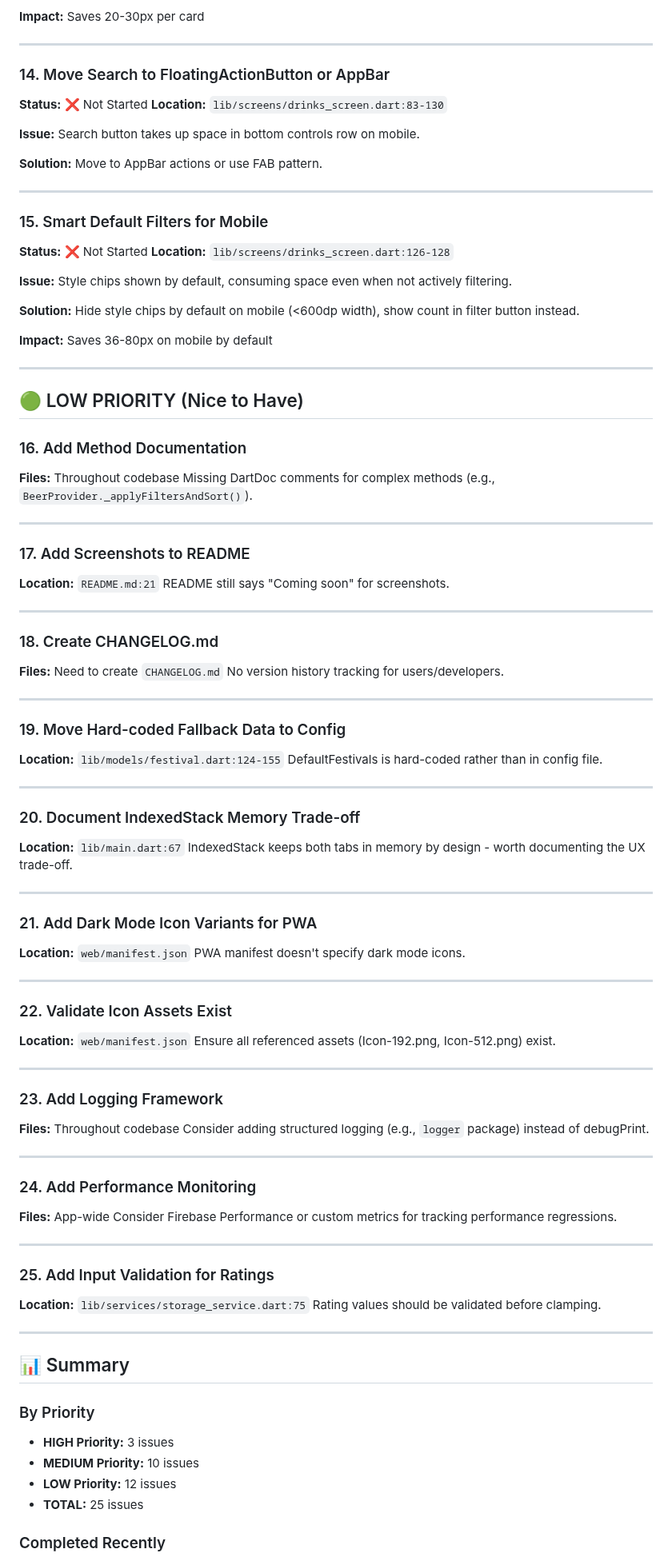
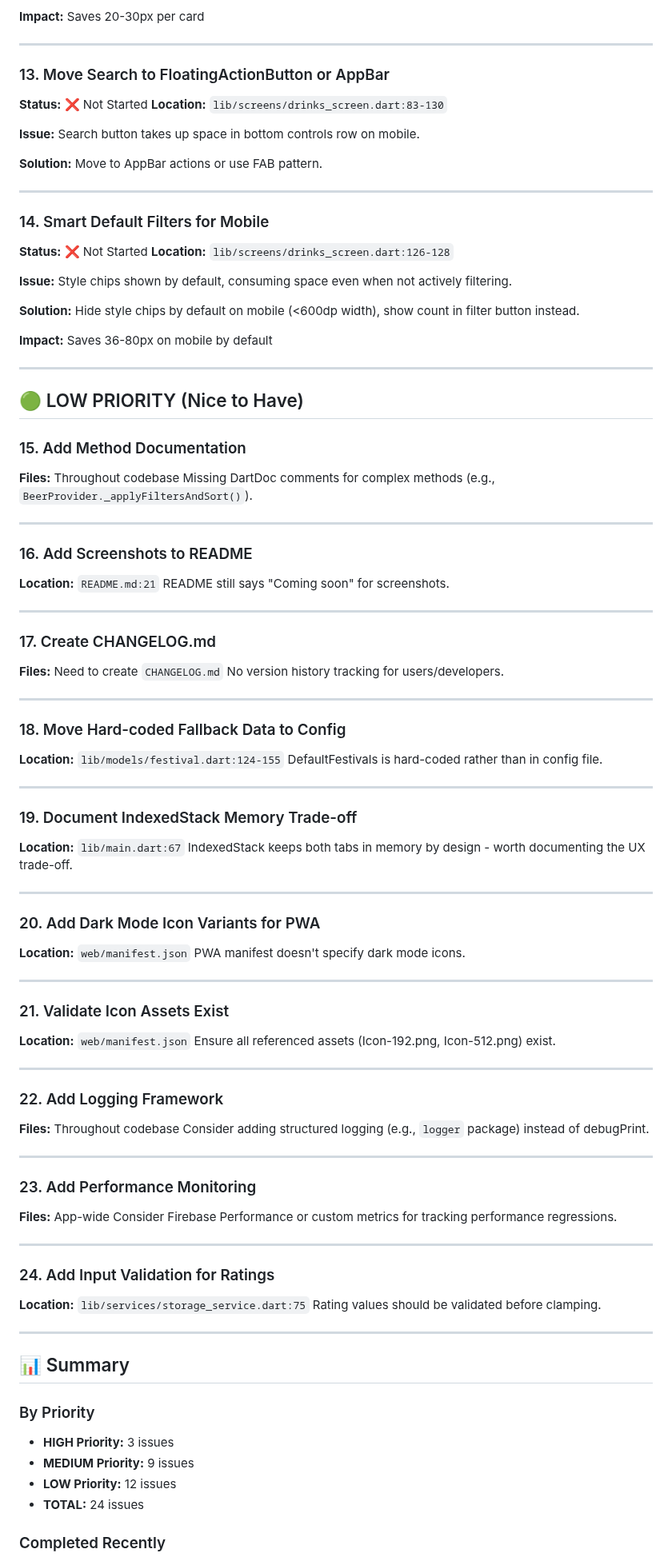
Before and after one commit to richardthe3rd/cambridge-beer-festival-app, a Markdown page: todos.md, the part around one of its changes. Shown at 80% size. Rendered like a GitHub page.

```diff
--- a/todos.md
+++ b/todos.md
@@ -202,7 +185,7 @@ Use responsive padding based on screen size (`MediaQuery.of(context).size.width
 
 ---
 
-### 14. Move Search to FloatingActionButton or AppBar
+### 13. Move Search to FloatingActionButton or AppBar
 **Status:** ❌ Not Started
 **Location:** `lib/screens/drinks_screen.dart:83-130`
 
@@ -214,7 +197,7 @@ Move to AppBar actions or use FAB pattern.
 
 ---
 
-### 15. Smart Default Filters for Mobile
+### 14. Smart Default Filters for Mobile
 **Status:** ❌ Not Started
 **Location:** `lib/screens/drinks_screen.dart:126-128`
 
@@ -230,61 +213,61 @@ Hide style chips by default on mobile (<600dp width), show count in filter butto
 
 ## 🟢 LOW PRIORITY (Nice to Have)
 
-### 16. Add Method Documentation
+### 15. Add Method Documentation
 **Files:** Throughout codebase
 Missing DartDoc comments for complex methods (e.g., `BeerProvider._applyFiltersAndSort()`).
 
 ---
 
-### 17. Add Screenshots to README
+### 16. Add Screenshots to README
 **Location:** `README.md:21`
 README still says "Coming soon" for screenshots.
 
 ---
 
-### 18. Create CHANGELOG.md
+### 17. Create CHANGELOG.md
 **Files:** Need to create `CHANGELOG.md`
 No version history tracking for users/developers.
 
 ---
 
-### 19. Move Hard-coded Fallback Data to Config
+### 18. Move Hard-coded Fallback Data to Config
 **Location:** `lib/models/festival.dart:124-155`
 DefaultFestivals is hard-coded rather than in config file.
 
 ---
 
-### 20. Document IndexedStack Memory Trade-off
+### 19. Document IndexedStack Memory Trade-off
 **Location:** `lib/main.dart:67`
 IndexedStack keeps both tabs in memory by design - worth documenting the UX trade-off.
 
 ---
 
-### 21. Add Dark Mode Icon Variants for PWA
+### 20. Add Dark Mode Icon Variants for PWA
 **Location:** `web/manifest.json`
 PWA manifest doesn't specify dark mode icons.
 
 ---
 
-### 22. Validate Icon Assets Exist
+### 21. Validate Icon Assets Exist
 **Location:** `web/manifest.json`
 Ensure all referenced assets (Icon-192.png, Icon-512.png) exist.
 
 ---
 
-### 23. Add Logging Framework
+### 22. Add Logging Framework
 **Files:** Throughout codebase
 Consider adding structured logging (e.g., `logger` package) instead of debugPrint.
 
 ---
 
-### 24. Add Performance Monitoring
+### 23. Add Performance Monitoring
 **Files:** App-wide
 Consider Firebase Performance or custom metrics for tracking performance regressions.
 
 ---
 
-### 25. Add Input Validation for Ratings
+### 24. Add Input Validation for Ratings
 **Location:** `lib/services/storage_service.dart:75`
 Rating values should be validated before clamping.
 
@@ -294,8 +277,8 @@ Rating values should be validated before clamping.
 
 ### By Priority
 - **HIGH Priority:** 3 issues
-- **MEDIUM Priority:** 10 issues
+- **MEDIUM Priority:** 9 issues
 - **LOW Priority:** 12 issues
-- **TOTAL:** 25 issues
+- **TOTAL:** 24 issues
 
 ### Completed Recently
```
Also changed, not shown: other parts of todos.md (+13 -29 lines).
